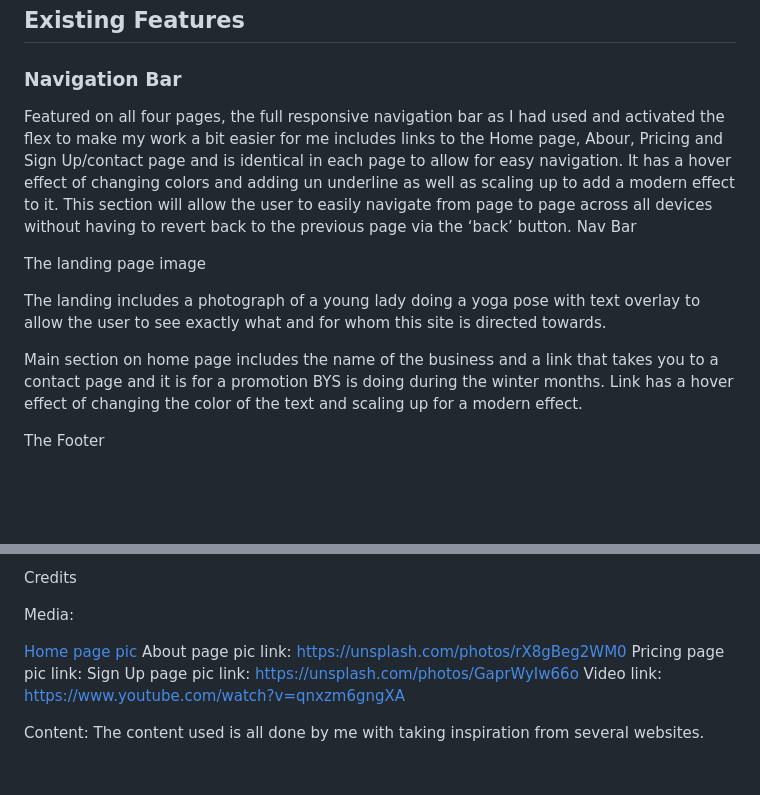
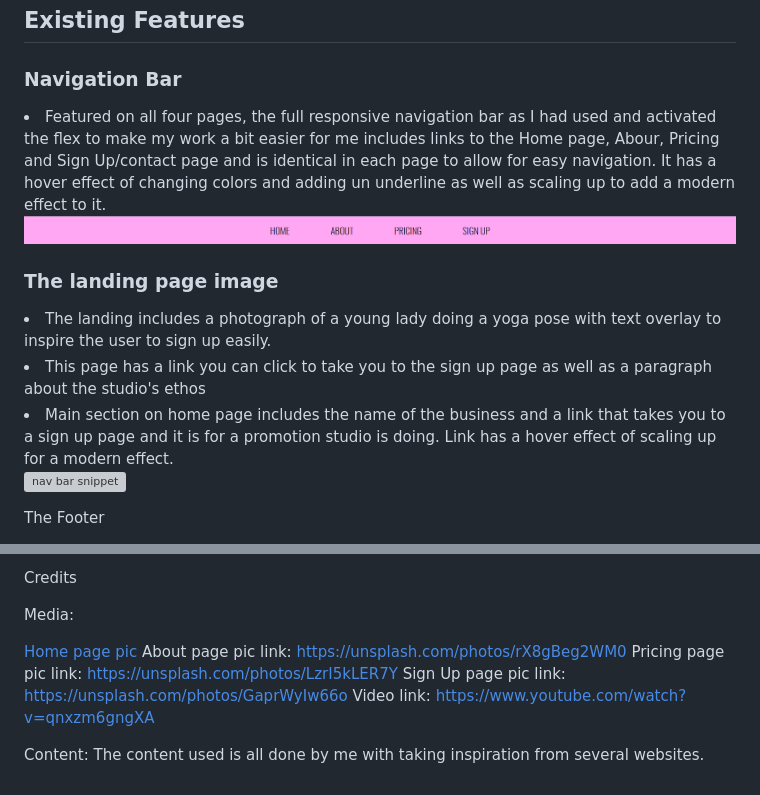
Before and after one commit to ivanlasic23/Project1, a Markdown page: README.md, 2 parts joined by grey strips. Drawn GitHub-style; pictures changed too: assets/images/Navigation-bar.png (added); blank space fills up the shorter version; grey boxes are pictures that could not be loaded.

```diff
--- a/README.md
+++ b/README.md
@@ -8,16 +8,24 @@ Best Yoga Studio is a site for a new up and coming chic and urban yoga studio lo
 
 ### Navigation Bar
 
-Featured on all four pages, the full responsive navigation bar as I had used and activated the flex to make my work a bit easier for me includes links to the Home page, Abour, Pricing and Sign Up/contact page and is identical in each page to allow for easy navigation. It has a hover effect of changing colors and adding un underline as well as scaling up to add a modern effect to it.
-This section will allow the user to easily navigate from page to page across all devices without having to revert back to the previous page via the ‘back’ button.
-Nav Bar
+<li>Featured on all four pages, the full responsive navigation bar as I had used and activated the flex to make my work a bit easier for me includes links to the Home page, Abour, Pricing and Sign Up/contact page and is identical in each page to allow for easy navigation. It has a hover effect of changing colors and adding un underline as well as scaling up to add a modern effect to it.</li>
 
-The landing page image
+![nav bar snippet](assets/images/Navigation-bar.png)
 
-The landing includes a photograph of a young lady doing a yoga pose with text overlay to allow the user to see exactly what and for whom this site is directed towards.
+### The landing page image
 
-Main section on home page includes the name of the business and a link that takes you to a contact page and it is for a promotion BYS is doing during the winter months.
-Link has a hover effect of changing the color of the text and scaling up for a modern effect.
+<li>The landing includes a photograph of a young lady doing a yoga pose with text overlay to inspire the user to sign up easily.</li>
+
+<li>This page has a link you can click to take you to the sign up page as well as a paragraph about the studio's ethos</li>
+
+<li>Main section on home page includes the name of the business and a link that takes you to a sign up page and it is for a promotion studio is doing.
+Link has a hover effect of scaling up for a modern effect.</li>
+
+![nav bar snippet](assets/images/LandingPageImg.png)
+
+
+
+
 
 The Footer
 
@@ -65,7 +73,7 @@ Media:
 
 [Home page pic](https://unsplash.com/photos/I2YSmEUAgDY)
 About page pic link: https://unsplash.com/photos/rX8gBeg2WM0
-Pricing page pic link:
+Pricing page pic link: https://unsplash.com/photos/LzrI5kLER7Y
 Sign Up page pic link: https://unsplash.com/photos/GaprWyIw66o
 Video link: https://www.youtube.com/watch?v=qnxzm6gngXA
 
```
Also changed, not shown: 3 other files.
